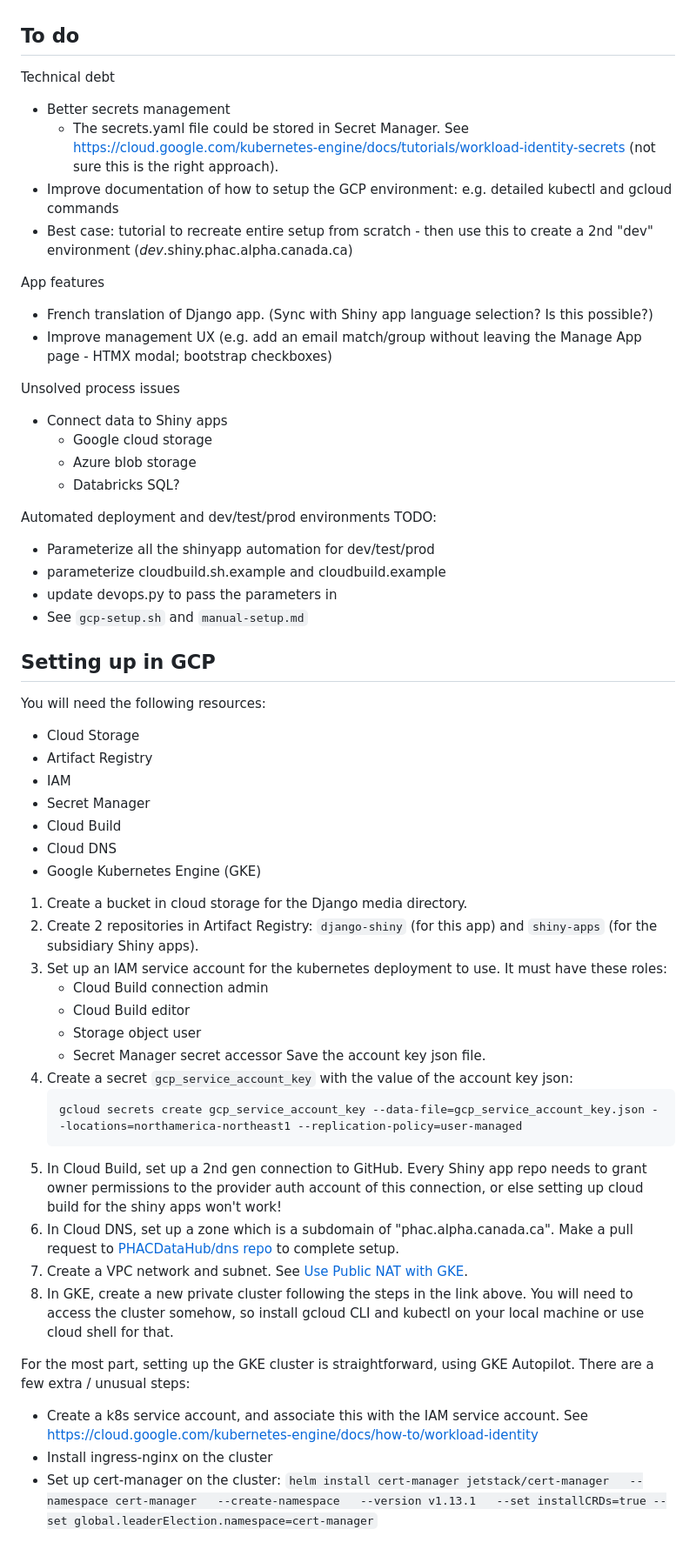
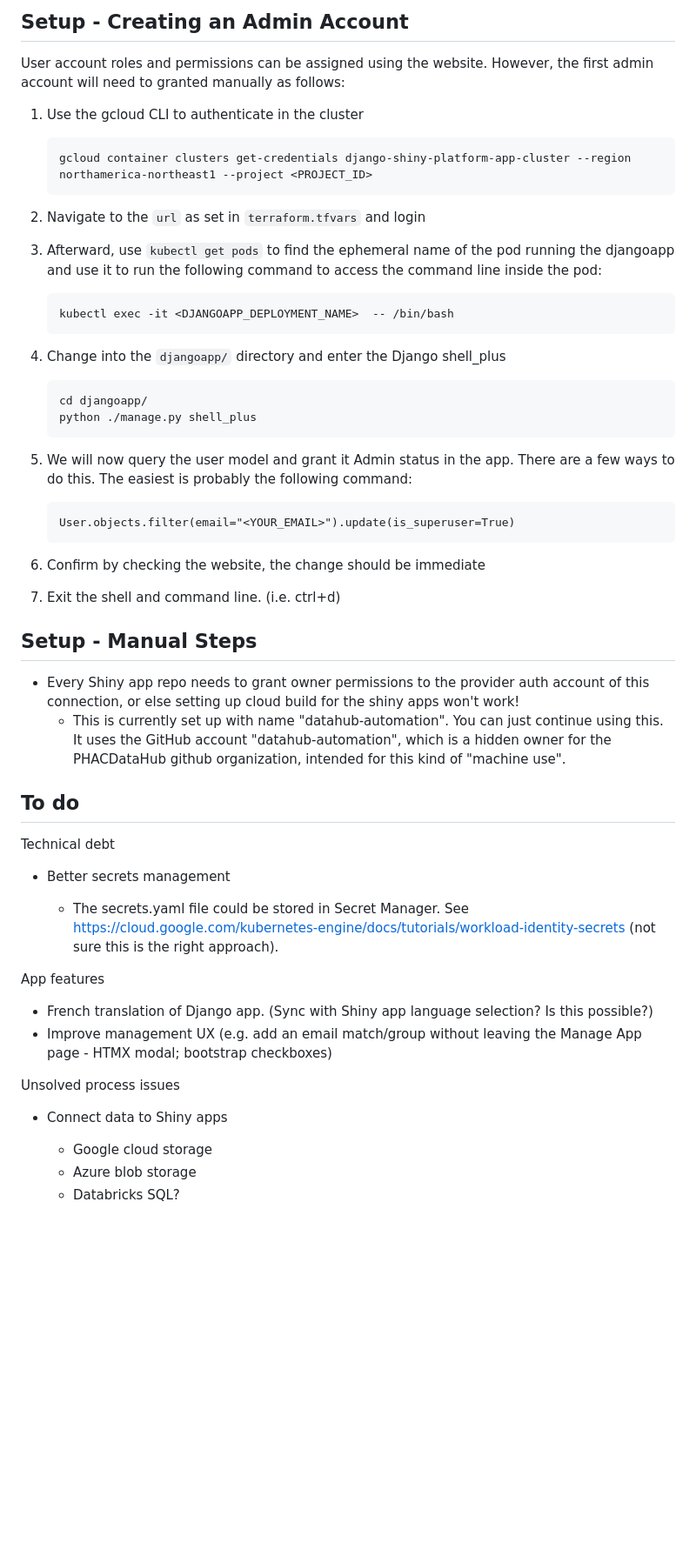
Before and after one commit to PHACDataHub/django-shiny, a Markdown page: README.md, the part around one of its changes. Shown at 87% size. Rendered like a GitHub page; blank space fills up the shorter version.

Commit message:
consolidated documentation, updated README

````diff
--- a/README.md
+++ b/README.md
@@ -51,58 +97,54 @@ See [cloudbuild.yaml](https://github.com/PHACDataHub/django-shiny/blob/main/clou
+## Setup - Creating an Admin Account
+
+User account roles and permissions can be assigned using the website. However, the first admin account will need to granted manually as follows:
+
+1. Use the gcloud CLI to authenticate in the cluster
+
+   ```
+   gcloud container clusters get-credentials django-shiny-platform-app-cluster --region northamerica-northeast1 --project <PROJECT_ID>
+   ```
+2. Navigate to the `url` as set in `terraform.tfvars` and login
+3. Afterward, use `kubectl get pods` to find the ephemeral name of the pod running the djangoapp and use it to run the following command to access the command line inside the pod:
+
+   ```
+   kubectl exec -it <DJANGOAPP_DEPLOYMENT_NAME>  -- /bin/bash
+   ```
+4. Change into the `djangoapp/` directory and enter the Django shell_plus
+
+   ```
+   cd djangoapp/
+   python ./manage.py shell_plus
+   ```
+5. We will now query the user model and grant it Admin status in the app. There are a few ways to do this. The easiest is probably the following command:
+
+   ```
+   User.objects.filter(email="<YOUR_EMAIL>").update(is_superuser=True)
+   ```
+6. Confirm by checking the website, the change should be immediate
+7. Exit the shell and command line. (i.e. ctrl+d)
+
+## Setup - Manual Steps
+
+* Every Shiny app repo needs to grant owner permissions to the provider auth account of this connection, or else setting up cloud build for the shiny apps won't work!
+  * This is currently set up with name "datahub-automation". You can just continue using this. It uses the GitHub account "datahub-automation", which is a hidden owner for the PHACDataHub github organization, intended for this kind of "machine use".
+
 ## To do
 
 Technical debt
+
 - Better secrets management
+
   - The secrets.yaml file could be stored in Secret Manager. See https://cloud.google.com/kubernetes-engine/docs/tutorials/workload-identity-secrets (not sure this is the right approach).
-- Improve documentation of how to setup the GCP environment: e.g. detailed kubectl and gcloud commands
-- Best case: tutorial to recreate entire setup from scratch - then use this to create a 2nd "dev" environment (*dev*.shiny.phac.alpha.canada.ca)
 
 App features
+
 - French translation of Django app. (Sync with Shiny app language selection? Is this possible?)
 - Improve management UX (e.g. add an email match/group without leaving the Manage App page - HTMX modal; bootstrap checkboxes)
 
 Unsolved process issues
+
 - Connect data to Shiny apps
+
   - Google cloud storage
   - Azure blob storage
   - Databricks SQL?
-
-Automated deployment and dev/test/prod environments
-TODO:
-- Parameterize all the shinyapp automation for dev/test/prod
- - parameterize cloudbuild.sh.example and cloudbuild.example
- - update devops.py to pass the parameters in
-- See `gcp-setup.sh` and `manual-setup.md`
-
-## Setting up in GCP
-
-You will need the following resources:
-* Cloud Storage
-* Artifact Registry
-* IAM
-* Secret Manager
-* Cloud Build
-* Cloud DNS
-* Google Kubernetes Engine (GKE)
-
-1. Create a bucket in cloud storage for the Django media directory.
-2. Create 2 repositories in Artifact Registry: `django-shiny` (for this app) and `shiny-apps` (for the subsidiary Shiny apps).
-3. Set up an IAM service account for the kubernetes deployment to use. It must have these roles:
-   * Cloud Build connection admin
-   * Cloud Build editor
-   * Storage object user
-   * Secret Manager secret accessor
-   Save the account key json file.
-4. Create a secret `gcp_service_account_key` with the value of the account key json:
-   ```
-   gcloud secrets create gcp_service_account_key --data-file=gcp_service_account_key.json --locations=northamerica-northeast1 --replication-policy=user-managed
-   ```
-5. In Cloud Build, set up a 2nd gen connection to GitHub. Every Shiny app repo needs to grant owner permissions to the provider auth account of this connection, or else setting up cloud build for the shiny apps won't work!
-6. In Cloud DNS, set up a zone which is a subdomain of "phac.alpha.canada.ca". Make a pull request to [PHACDataHub/dns repo](https://github.com/PHACDataHub/dns) to complete setup.
-7. Create a VPC network and subnet. See [Use Public NAT with GKE](https://cloud.google.com/nat/docs/gke-example).
-8. In GKE, create a new private cluster following the steps in the link above. You will need to access the cluster somehow, so install gcloud CLI and kubectl on your local machine or use cloud shell for that.
-
-For the most part, setting up the GKE cluster is straightforward, using GKE Autopilot. There are a few extra / unusual steps:
-
-* Create a k8s service account, and associate this with the IAM service account. See https://cloud.google.com/kubernetes-engine/docs/how-to/workload-identity
-* Install ingress-nginx on the cluster
-* Set up cert-manager on the cluster: `helm install cert-manager jetstack/cert-manager   --namespace cert-manager   --create-namespace   --version v1.13.1   --set installCRDs=true --set global.leaderElection.namespace=cert-manager`
````
Also changed, not shown: other parts of README.md (+47 -1 lines), manual-setup.md (deleted, +0 -13 lines), todo.md (deleted, +0 -8 lines).
